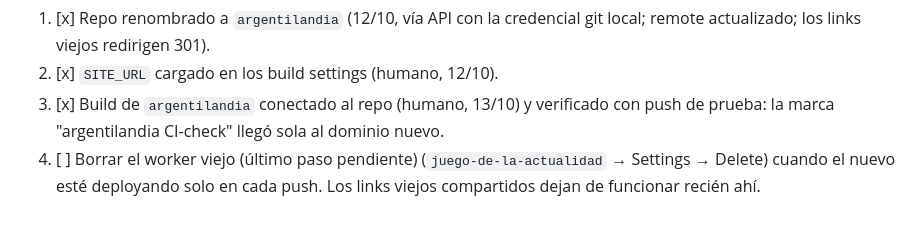
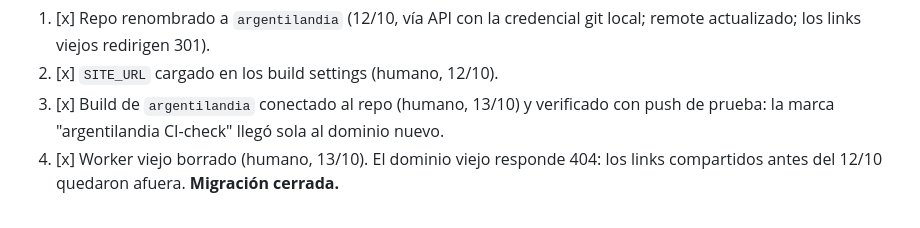
Before and after one commit to damianmf/argentilandia, a Markdown page: docs/deploy.md, the part around the change. Rendered like a GitHub page.

Commit message:
migración cerrada: worker viejo borrado (dominio anterior 404); este push corre por primera vez el loop completo sin deploy manual

```diff
--- a/docs/deploy.md
+++ b/docs/deploy.md
@@ -112,6 +112,5 @@ Pendientes del humano (dashboards):
 3. [x] Build de `argentilandia` conectado al repo (humano, 13/10) y
    verificado con push de prueba: la marca "argentilandia CI-check" llegó
    sola al dominio nuevo.
-4. [ ] Borrar el worker viejo (último paso pendiente) (`juego-de-la-actualidad` → Settings → Delete)
-   cuando el nuevo esté deployando solo en cada push. Los links viejos
-   compartidos dejan de funcionar recién ahí.
+4. [x] Worker viejo borrado (humano, 13/10). El dominio viejo responde 404:
+   los links compartidos antes del 12/10 quedaron afuera. **Migración cerrada.**
```
